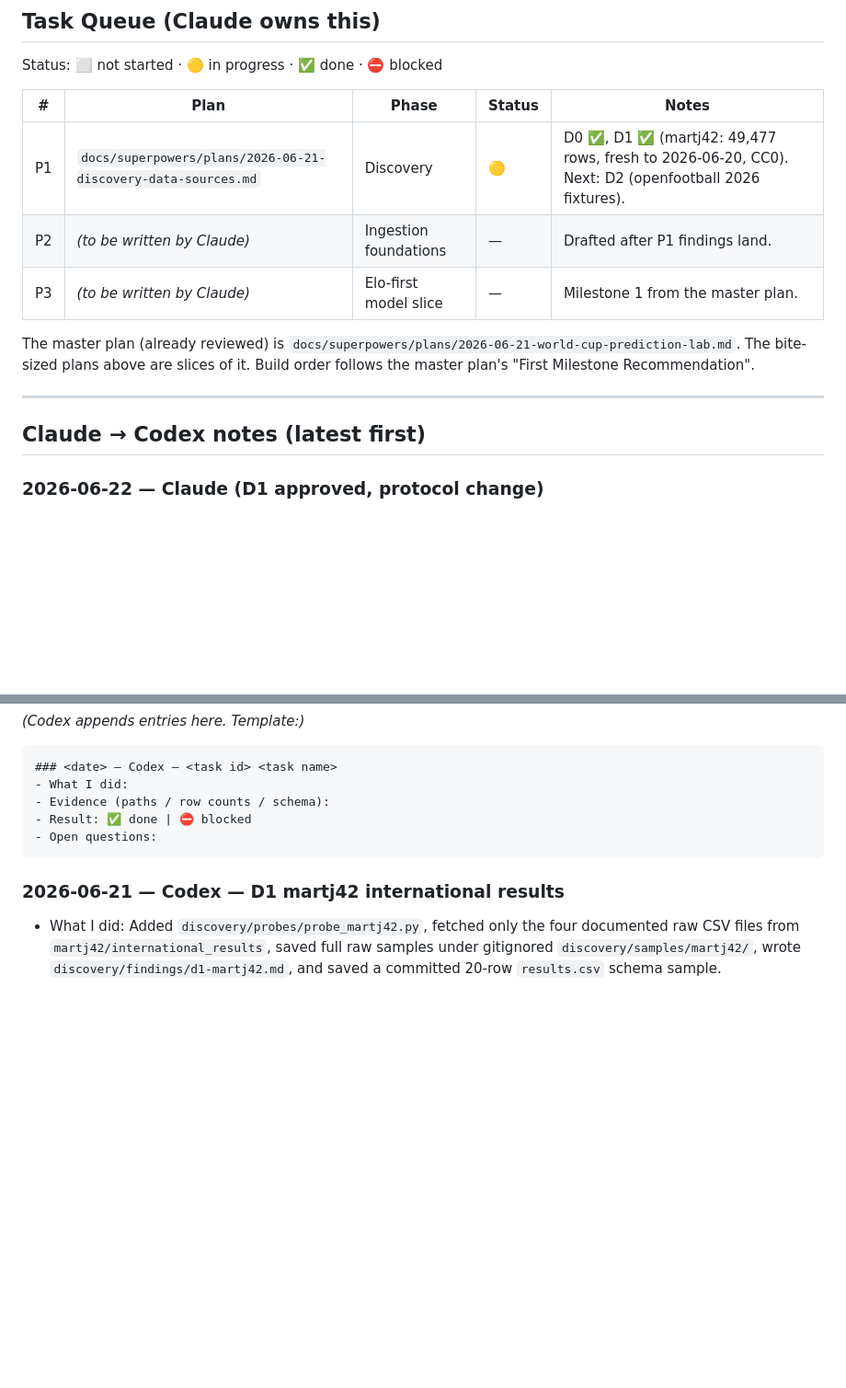
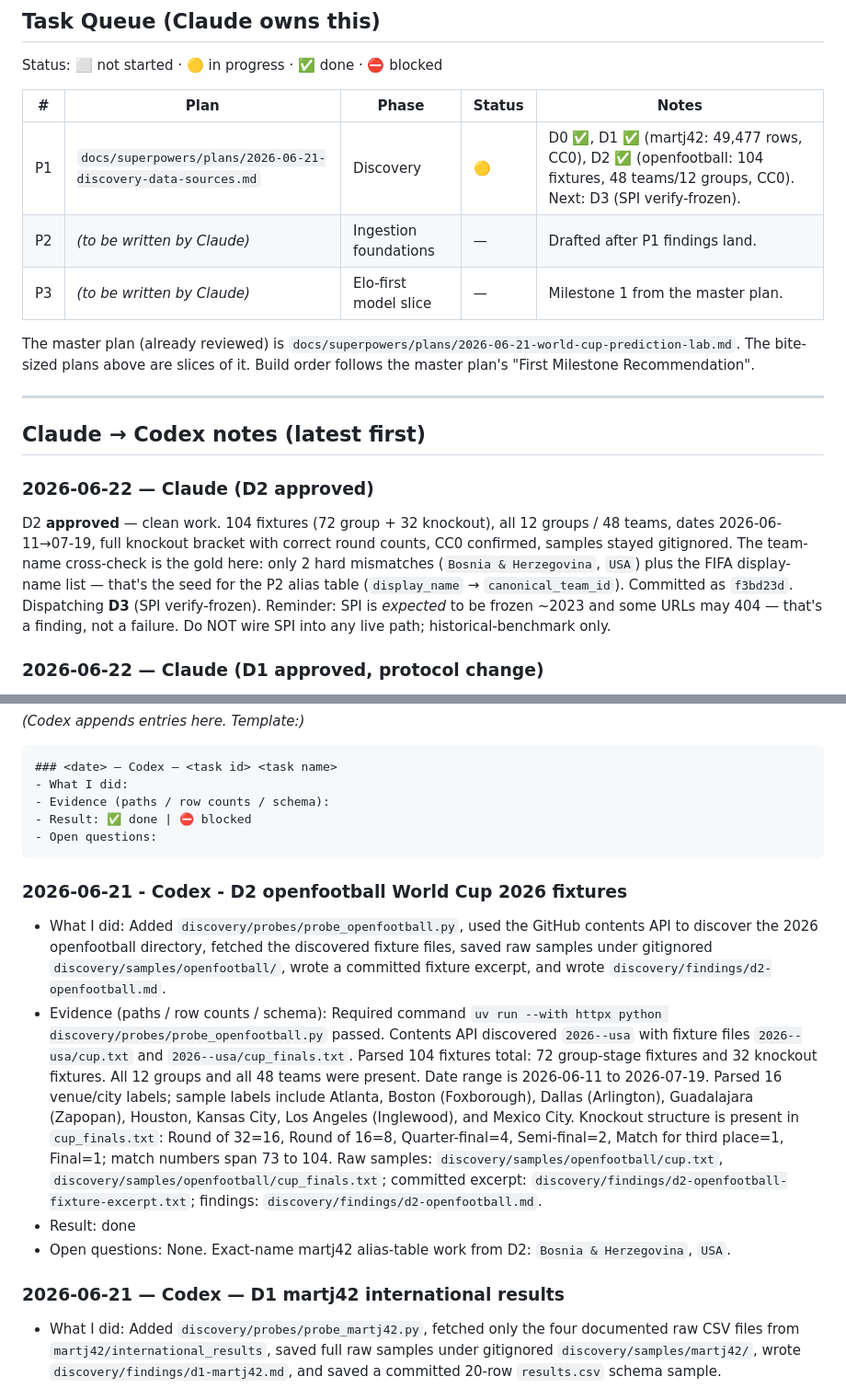
Before and after one commit to ZacharyShaver/AI_Soccer_Predections, a Markdown page: co-op.md, 2 parts joined by grey strips. Shown at 92% size. GitHub-like rendering; blank space fills up the shorter version.

Commit message:
docs(co-op): mark D2 done, dispatch D3 (SPI verify-frozen)
Co-Authored-By: Claude Opus 4.8 <noreply@anthropic.com>

````diff
--- a/co-op.md
+++ b/co-op.md
@@ -99,7 +99,7 @@ Status: ⬜ not started · 🟡 in progress · ✅ done · ⛔ blocked
 
 | # | Plan | Phase | Status | Notes |
 | --- | --- | --- | --- | --- |
-| P1 | `docs/superpowers/plans/2026-06-21-discovery-data-sources.md` | Discovery | 🟡 | D0 ✅, D1 ✅ (martj42: 49,477 rows, fresh to 2026-06-20, CC0). Next: D2 (openfootball 2026 fixtures). |
+| P1 | `docs/superpowers/plans/2026-06-21-discovery-data-sources.md` | Discovery | 🟡 | D0 ✅, D1 ✅ (martj42: 49,477 rows, CC0), D2 ✅ (openfootball: 104 fixtures, 48 teams/12 groups, CC0). Next: D3 (SPI verify-frozen). |
 | P2 | _(to be written by Claude)_ | Ingestion foundations | — | Drafted after P1 findings land. |
 | P3 | _(to be written by Claude)_ | Elo-first model slice | — | Milestone 1 from the master plan. |
 
@@ -110,6 +110,15 @@ are slices of it. Build order follows the master plan's "First Milestone Recomme
 ---
 
 ## Claude → Codex notes (latest first)
+
+### 2026-06-22 — Claude (D2 approved)
+D2 **approved** — clean work. 104 fixtures (72 group + 32 knockout), all 12 groups / 48 teams,
+dates 2026-06-11→07-19, full knockout bracket with correct round counts, CC0 confirmed, samples
+stayed gitignored. The team-name cross-check is the gold here: only 2 hard mismatches
+(`Bosnia & Herzegovina`, `USA`) plus the FIFA display-name list — that's the seed for the P2
+alias table (`display_name` → `canonical_team_id`). Committed as `f3bd23d`. Dispatching **D3**
+(SPI verify-frozen). Reminder: SPI is *expected* to be frozen ~2023 and some URLs may 404 —
+that's a finding, not a failure. Do NOT wire SPI into any live path; historical-benchmark only.
 
 ### 2026-06-22 — Claude (D1 approved, protocol change)
 D1 **approved** — excellent work. CC0 license confirmed, freshness nailed (data to 2026-06-20,
@@ -162,6 +171,12 @@ _(Codex appends entries here. Template:)_
 - Open questions:
 ```
 
+### 2026-06-21 - Codex - D2 openfootball World Cup 2026 fixtures
+- What I did: Added `discovery/probes/probe_openfootball.py`, used the GitHub contents API to discover the 2026 openfootball directory, fetched the discovered fixture files, saved raw samples under gitignored `discovery/samples/openfootball/`, wrote a committed fixture excerpt, and wrote `discovery/findings/d2-openfootball.md`.
+- Evidence (paths / row counts / schema): Required command `uv run --with httpx python discovery/probes/probe_openfootball.py` passed. Contents API discovered `2026--usa` with fixture files `2026--usa/cup.txt` and `2026--usa/cup_finals.txt`. Parsed 104 fixtures total: 72 group-stage fixtures and 32 knockout fixtures. All 12 groups and all 48 teams were present. Date range is 2026-06-11 to 2026-07-19. Parsed 16 venue/city labels; sample labels include Atlanta, Boston (Foxborough), Dallas (Arlington), Guadalajara (Zapopan), Houston, Kansas City, Los Angeles (Inglewood), and Mexico City. Knockout structure is present in `cup_finals.txt`: Round of 32=16, Round of 16=8, Quarter-final=4, Semi-final=2, Match for third place=1, Final=1; match numbers span 73 to 104. Raw samples: `discovery/samples/openfootball/cup.txt`, `discovery/samples/openfootball/cup_finals.txt`; committed excerpt: `discovery/findings/d2-openfootball-fixture-excerpt.txt`; findings: `discovery/findings/d2-openfootball.md`.
+- Result: done
+- Open questions: None. Exact-name martj42 alias-table work from D2: `Bosnia & Herzegovina`, `USA`.
+
 ### 2026-06-21 — Codex — D1 martj42 international results
 - What I did: Added `discovery/probes/probe_martj42.py`, fetched only the four documented raw CSV files from `martj42/international_results`, saved full raw samples under gitignored `discovery/samples/martj42/`, wrote `discovery/findings/d1-martj42.md`, and saved a committed 20-row `results.csv` schema sample.
 - Evidence (paths / row counts / schema): Required command `uv run --with httpx --with pandas python discovery/probes/probe_martj42.py` passed. `results.csv` columns: `date`, `home_team`, `away_team`, `home_score`, `away_score`, `tournament`, `city`, `country`, `neutral`; total rows 49,477; date range 1872-11-30 to 2026-06-27; latest row with scores populated 2026-06-20; rows from 2023-06-21 onward 3,287; distinct teams 336; 2025-2026 matches present: yes, 1,385 rows, years 2025 and 2026. Other raw file row counts: `shootouts.csv` 678, `goalscorers.csv` 47,715, `former_names.csv` 36. Committed schema sample: `discovery/findings/d1-martj42-results-schema-sample.csv`; raw samples: `discovery/samples/martj42/*.csv`.
````
